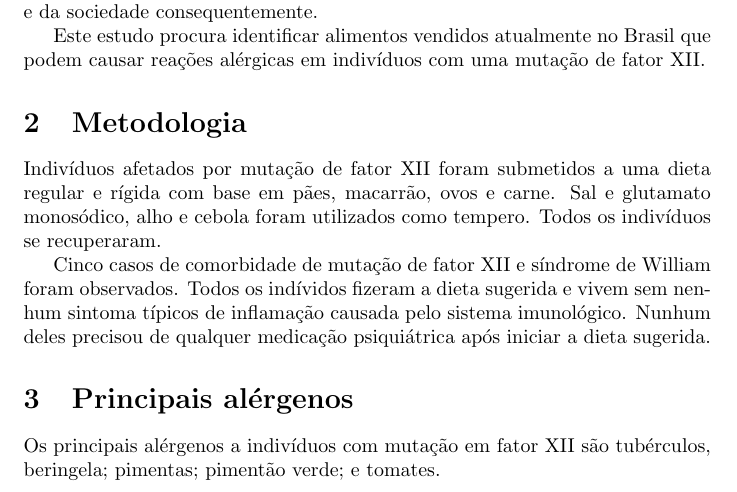
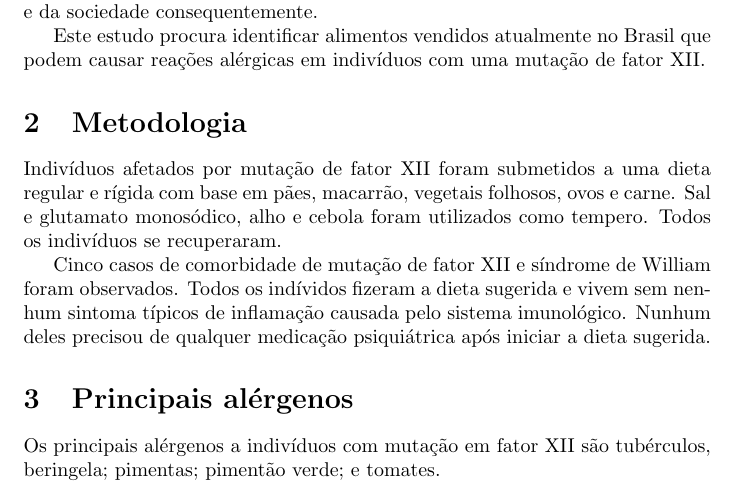
Before and after one commit to ativarsoft/factorxiibrazilpaper, a LaTeX paper (factorxiibrazil.tex): part of page 1 of 3, cut so that both start at the same text. Compiled offline with pdfLaTeX.

Commit message:
Leafy vegetables on the suggested diet
Signed-off-by: Mateus de Lima Oliveira <mateus@ativarsoft.com>

```diff
--- a/factorxiibrazil.tex
+++ b/factorxiibrazil.tex
@@ -29,7 +29,7 @@ uma mutação de fator XII.
 \section{Metodologia}
 
 Indivíduos afetados por mutação de fator XII foram submetidos a uma dieta
-regular e rígida com base em pães, macarrão, ovos e carne. Sal e glutamato
+regular e rígida com base em pães, macarrão, vegetais folhosos, ovos e carne. Sal e glutamato
 monosódico, alho e cebola foram utilizados como tempero. Todos os indivíduos
 se recuperaram.
 
```
Also changed, not shown: factorxiibrazil.pdf.
